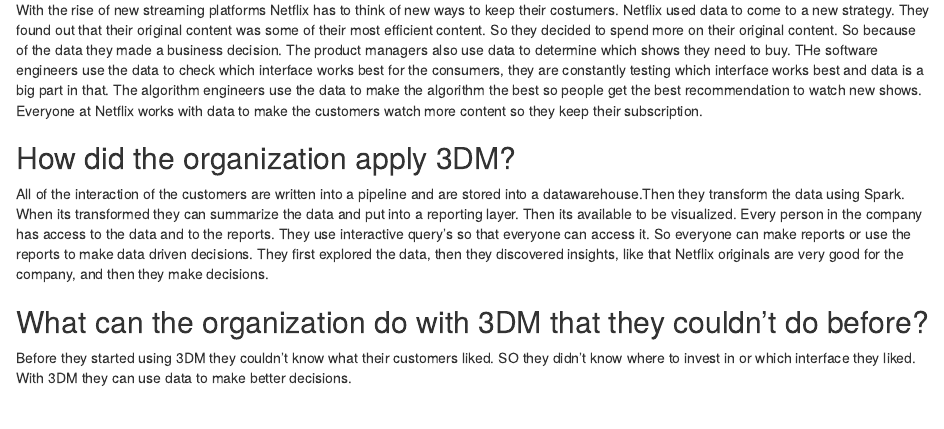
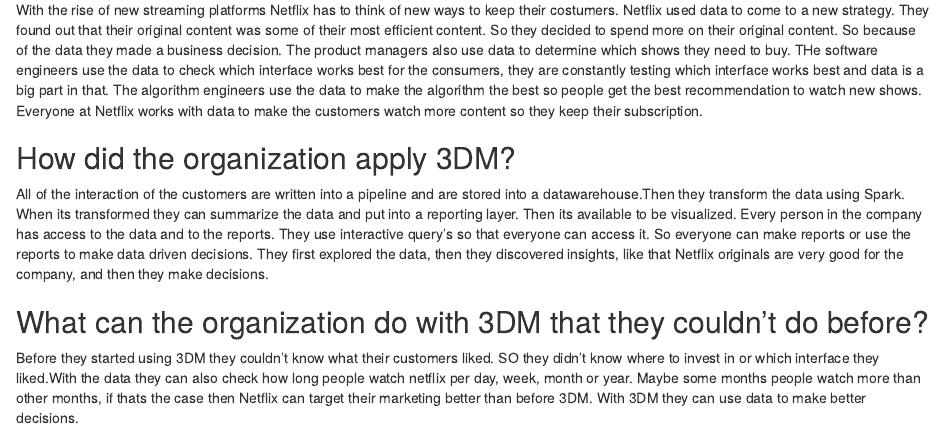
Before and after one commit to HAN-M3DM-Data-Science/autumn2021-BramSweers, an R Markdown document (data-driven-decision-making.Rmd): the page in a window 1100 px wide, from 700 px down. The pictures show the output file data-driven-decision-making.nb.html that the author committed with the source, opened offline.

Commit message:
finished

```diff
--- a/data-driven-decision-making.Rmd
+++ b/data-driven-decision-making.Rmd
@@ -30,4 +30,5 @@
 
 ## What can the organization do with 3DM that they couldn’t do before?
 
-Before they started using 3DM they couldn't know what their customers liked. SO they didn't know where to invest in or which interface they liked. With 3DM they can use data to make better decisions.
+Before they started using 3DM they couldn't know what their customers liked. SO they didn't know where to invest in or which interface they liked.With the data they can also check how long people watch netflix per day, week, month or year. Maybe some months people watch more than other months, if thats the case then Netflix can target their marketing better than before 3DM.
+With 3DM they can use data to make better decisions.
```
Also changed, not shown: data-driven-decision-making.nb.html.
